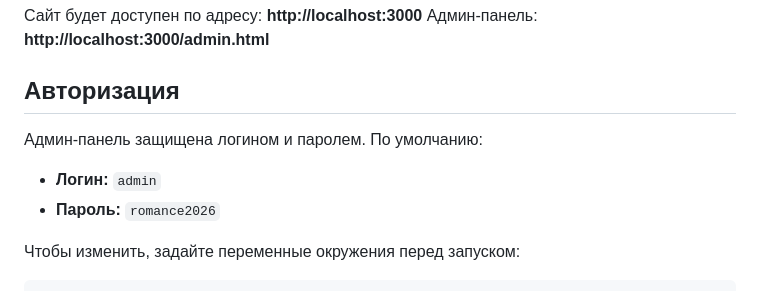
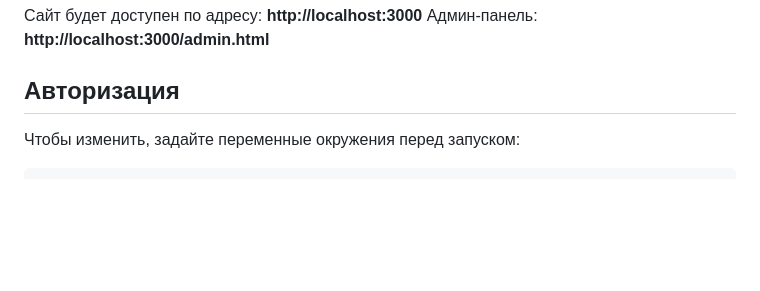
Before and after one commit to ru1evka/heart-bound, a Markdown page: README.md, the part around the change. Rendered like a GitHub page; blank space fills up the shorter version.

````diff
--- a/README.md
+++ b/README.md
@@ -35,10 +35,6 @@ npm start
 Админ-панель: **http://localhost:3000/admin.html**
 
 ## Авторизация
-
-Админ-панель защищена логином и паролем. По умолчанию:
-- **Логин:** `admin`
-- **Пароль:** `romance2026`
 
 Чтобы изменить, задайте переменные окружения перед запуском:
 ```bash
````
